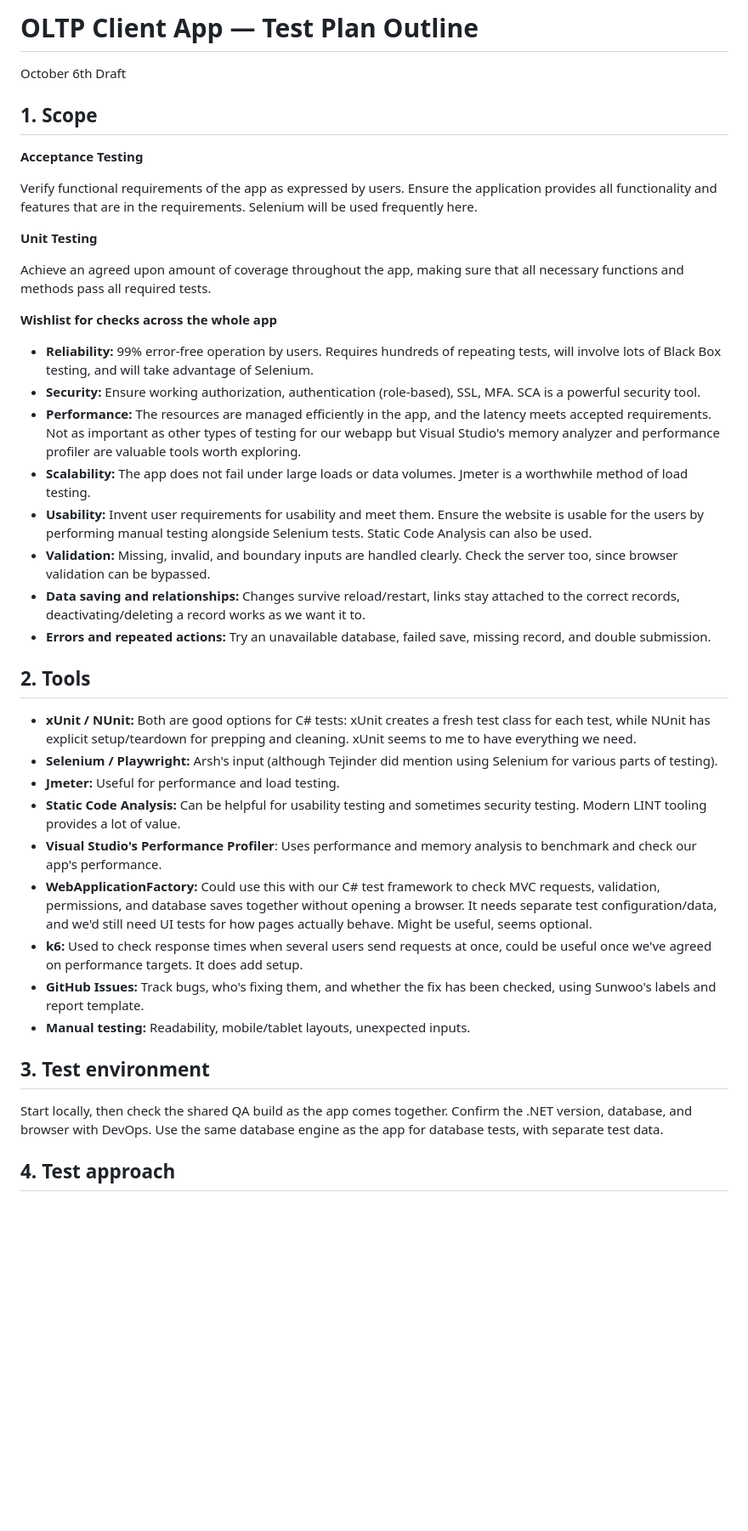
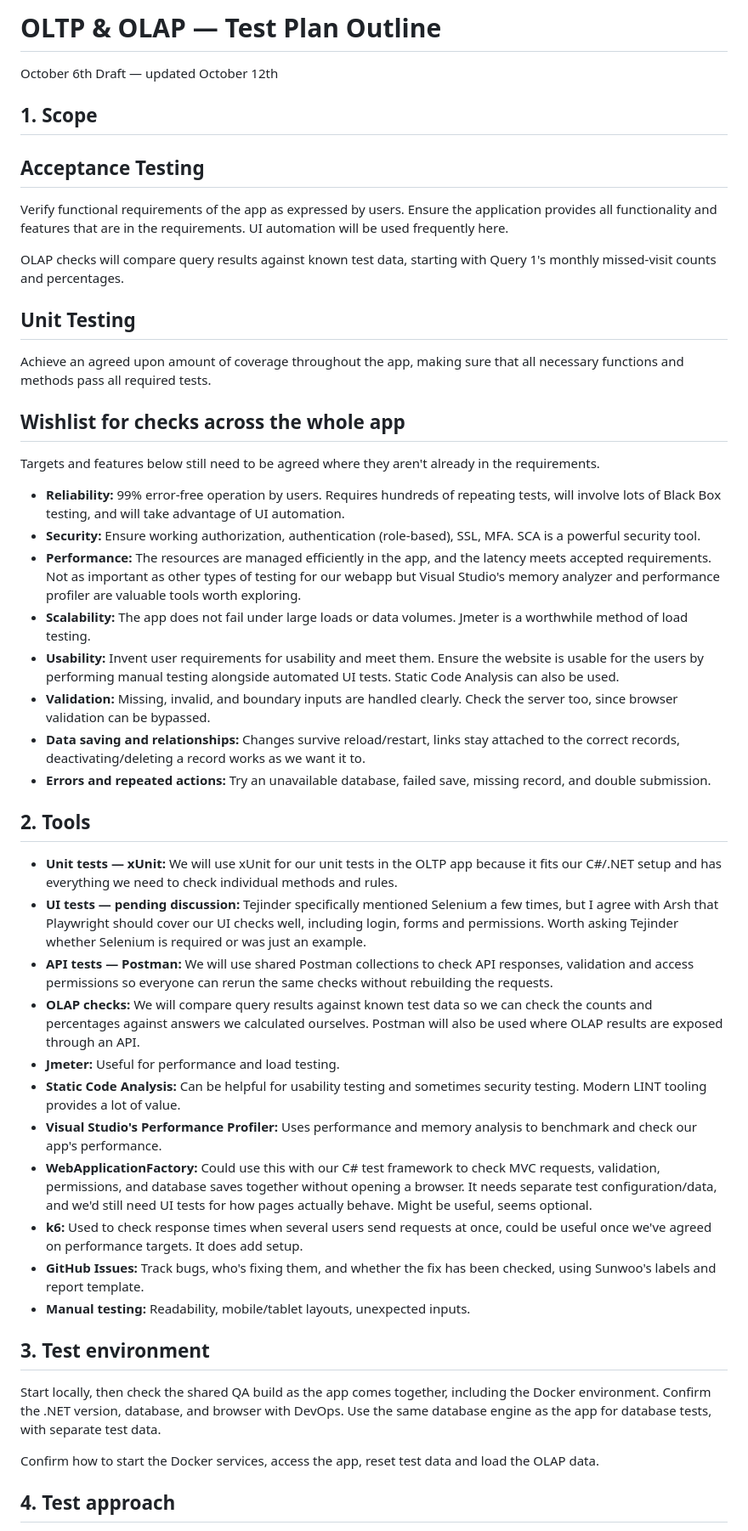
Before and after one commit to BCIT-COMP-8071-FALL-2026/Group-Project, a Markdown page: docs/qa/OLTP_Test_Plan.md, the part around one of its changes. Shown at 85% size. Rendered like a GitHub page; blank space fills up the shorter version.

Commit message:
Revise OLTP Test Plan
Updated the OLTP Test Plan to include OLAP considerations, revised testing tools, and clarified acceptance criteria.

```diff
--- a/docs/qa/OLTP_Test_Plan.md
+++ b/docs/qa/OLTP_Test_Plan.md
@@ -1,43 +1,51 @@
-# OLTP Client App — Test Plan Outline
+# OLTP & OLAP — Test Plan Outline
 
-October 6th Draft
+October 6th Draft — updated October 12th
 
 ## 1. Scope
 
-**Acceptance Testing**
+## Acceptance Testing
 
-Verify functional requirements of the app as expressed by users. Ensure the application provides all functionality and features that are in the requirements. Selenium will be used frequently here.
+Verify functional requirements of the app as expressed by users. Ensure the application provides all functionality and features that are in the requirements. UI automation will be used frequently here.
 
-**Unit Testing**
+OLAP checks will compare query results against known test data, starting with Query 1's monthly missed-visit counts and percentages.
+
+## Unit Testing
 
 Achieve an agreed upon amount of coverage throughout the app, making sure that all necessary functions and methods pass all required tests.
 
-**Wishlist for checks across the whole app**
+## Wishlist for checks across the whole app
 
-- **Reliability:** 99% error-free operation by users. Requires hundreds of repeating tests, will involve lots of Black Box testing, and will take advantage of Selenium.
+Targets and features below still need to be agreed where they aren't already in the requirements.
+
+- **Reliability:** 99% error-free operation by users. Requires hundreds of repeating tests, will involve lots of Black Box testing, and will take advantage of UI automation.
 - **Security:** Ensure working authorization, authentication (role-based), SSL, MFA. SCA is a powerful security tool.
 - **Performance:** The resources are managed efficiently in the app, and the latency meets accepted requirements. Not as important as other types of testing for our webapp but Visual Studio's memory analyzer and performance profiler are valuable tools worth exploring.
 - **Scalability:** The app does not fail under large loads or data volumes. Jmeter is a worthwhile method of load testing.
-- **Usability:** Invent user requirements for usability and meet them. Ensure the website is usable for the users by performing manual testing alongside Selenium tests. Static Code Analysis can also be used.
+- **Usability:** Invent user requirements for usability and meet them. Ensure the website is usable for the users by performing manual testing alongside automated UI tests. Static Code Analysis can also be used.
 - **Validation:** Missing, invalid, and boundary inputs are handled clearly. Check the server too, since browser validation can be bypassed.
 - **Data saving and relationships:** Changes survive reload/restart, links stay attached to the correct records, deactivating/deleting a record works as we want it to.
 - **Errors and repeated actions:** Try an unavailable database, failed save, missing record, and double submission.
 
 ## 2. Tools
 
-- **xUnit / NUnit:** Both are good options for C# tests: xUnit creates a fresh test class for each test, while NUnit has explicit setup/teardown for prepping and cleaning. xUnit seems to me to have everything we need.
-- **Selenium / Playwright:**  Arsh's input (although Tejinder did mention using Selenium for various parts of testing).
+- **Unit tests — xUnit:** We will use xUnit for our unit tests in the OLTP app because it fits our C#/.NET setup and has everything we need to check individual methods and rules.
+- **UI tests — pending discussion:** Tejinder specifically mentioned Selenium a few times, but I agree with Arsh that Playwright should cover our UI checks well, including login, forms and permissions. Worth asking Tejinder whether Selenium is required or was just an example.
+- **API tests — Postman:** We will use shared Postman collections to check API responses, validation and access permissions so everyone can rerun the same checks without rebuilding the requests.
+- **OLAP checks:** We will compare query results against known test data so we can check the counts and percentages against answers we calculated ourselves. Postman will also be used where OLAP results are exposed through an API.
 - **Jmeter:** Useful for performance and load testing.
 - **Static Code Analysis:** Can be helpful for usability testing and sometimes security testing. Modern LINT tooling provides a lot of value.
-- **Visual Studio's Performance Profiler**: Uses performance and memory analysis to benchmark and check our app's performance.
+- **Visual Studio's Performance Profiler:** Uses performance and memory analysis to benchmark and check our app's performance.
 - **WebApplicationFactory:** Could use this with our C# test framework to check MVC requests, validation, permissions, and database saves together without opening a browser. It needs separate test configuration/data, and we'd still need UI tests for how pages actually behave. Might be useful, seems optional.
 - **k6:** Used to check response times when several users send requests at once, could be useful once we've agreed on performance targets. It does add setup.
 - **GitHub Issues:** Track bugs, who's fixing them, and whether the fix has been checked, using Sunwoo's labels and report template.
 - **Manual testing:** Readability, mobile/tablet layouts, unexpected inputs.
 
+## 3. Test environment
 
-## 3. Test environment
-Start locally, then check the shared QA build as the app comes together. Confirm the .NET version, database, and browser with DevOps. Use the same database engine as the app for database tests, with separate test data.
+Start locally, then check the shared QA build as the app comes together, including the Docker environment. Confirm the .NET version, database, and browser with DevOps. Use the same database engine as the app for database tests, with separate test data.
+
+Confirm how to start the Docker services, access the app, reset test data and load the OLAP data.
 
 ## 4. Test approach
 
```
Also changed, not shown: other parts of docs/qa/OLTP_Test_Plan.md (+15 -12 lines).
